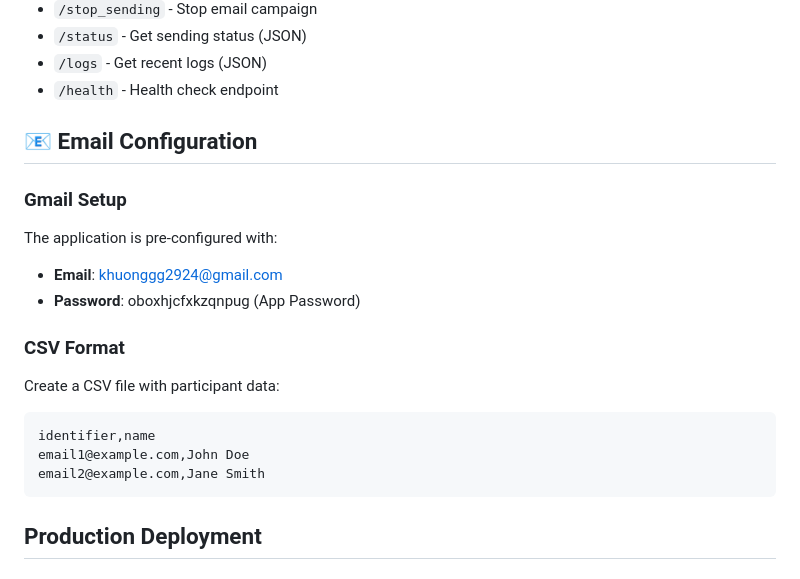
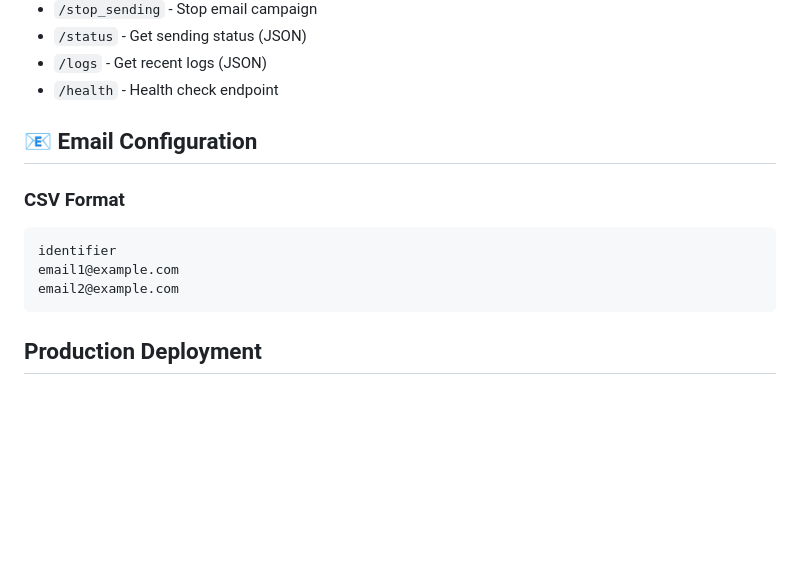
Before and after one commit to truongvinhkhuong/email-smtp, a Markdown page: README.md, the part around the change. Drawn GitHub-style; blank space fills up the shorter version.

````diff
--- a/README.md
+++ b/README.md
@@ -54,17 +54,11 @@ chmod +x start_development.sh start_production.sh
 
 ## 📧 Email Configuration
 
-### Gmail Setup
-The application is pre-configured with:
-- **Email**: khuonggg2924@gmail.com
-- **Password**: oboxhjcfxkzqnpug (App Password)
-
 ### CSV Format
-Create a CSV file with participant data:
 ```csv
-identifier,name
-email1@example.com,John Doe
-email2@example.com,Jane Smith
+identifier
+email1@example.com
+email2@example.com
 ```
 
 ## Production Deployment
````
